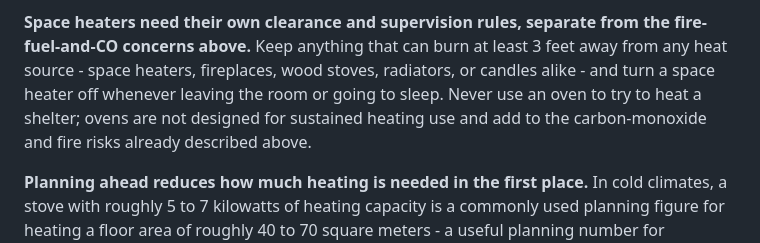
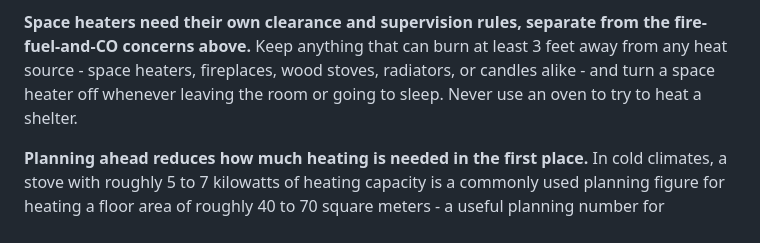
Before and after one commit to Daemonn00/humanity-vault-ai, a Markdown page: official_packs/hv_official_emergency_shelter_systems/ess_thermal_management_ventilation_and_fire_safety.md, the part around the change. GitHub-like rendering.

```diff
--- a/official_packs/hv_official_emergency_shelter_systems/ess_thermal_management_ventilation_and_fire_safety.md
+++ b/official_packs/hv_official_emergency_shelter_systems/ess_thermal_management_ventilation_and_fire_safety.md
@@ -71,9 +71,7 @@ separate from the fire-fuel-and-CO concerns above.** Keep anything
 that can burn at least 3 feet away from any heat source - space
 heaters, fireplaces, wood stoves, radiators, or candles alike - and
 turn a space heater off whenever leaving the room or going to sleep.
-Never use an oven to try to heat a shelter; ovens are not designed for
-sustained heating use and add to the carbon-monoxide and fire risks
-already described above.
+Never use an oven to try to heat a shelter.
 
 **Planning ahead reduces how much heating is needed in the first
 place.** In cold climates, a stove with roughly 5 to 7 kilowatts of
```
Also changed, not shown: official_packs/hv_official_emergency_shelter_systems/REVIEW_NOTES.md (added, +559 -0 lines), official_packs/hv_official_emergency_shelter_systems/ess_tarps_tents_and_rapidly_deployable_shelter_forms.md (+3 -4 lines).
